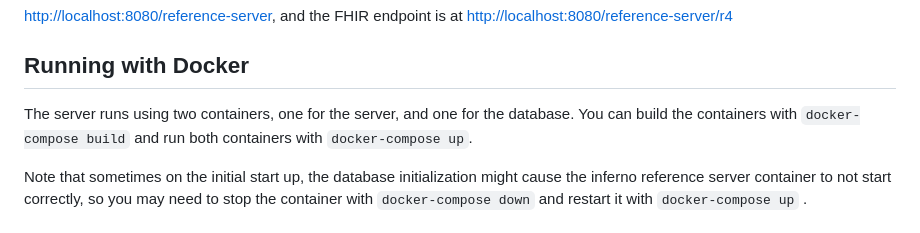
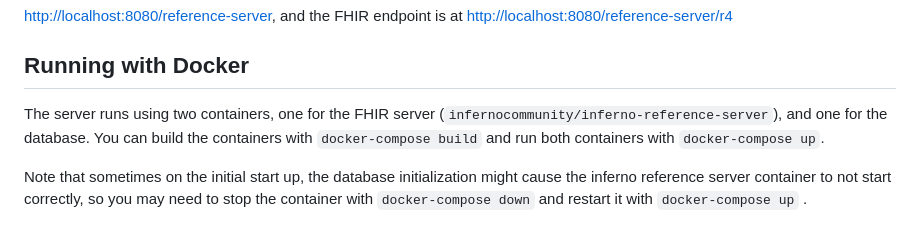
Before and after one commit to inferno-framework/inferno-reference-server, a Markdown page: README.md, the part around one of its changes. GitHub-like rendering.

Commit message:
Add reference to docker image name (#197)

```diff
--- a/README.md
+++ b/README.md
@@ -10,7 +11,7 @@ By default, you can browse the server at
 
 ## Running with Docker
 
-The server runs using two containers, one for the server, and one for the
+The server runs using two containers, one for the FHIR server (`infernocommunity/inferno-reference-server`), and one for the
 database. You can build the containers with `docker-compose build` and
 run both containers with `docker-compose up`.
 
```
Also changed, not shown: other parts of README.md (+1 -0 lines).
